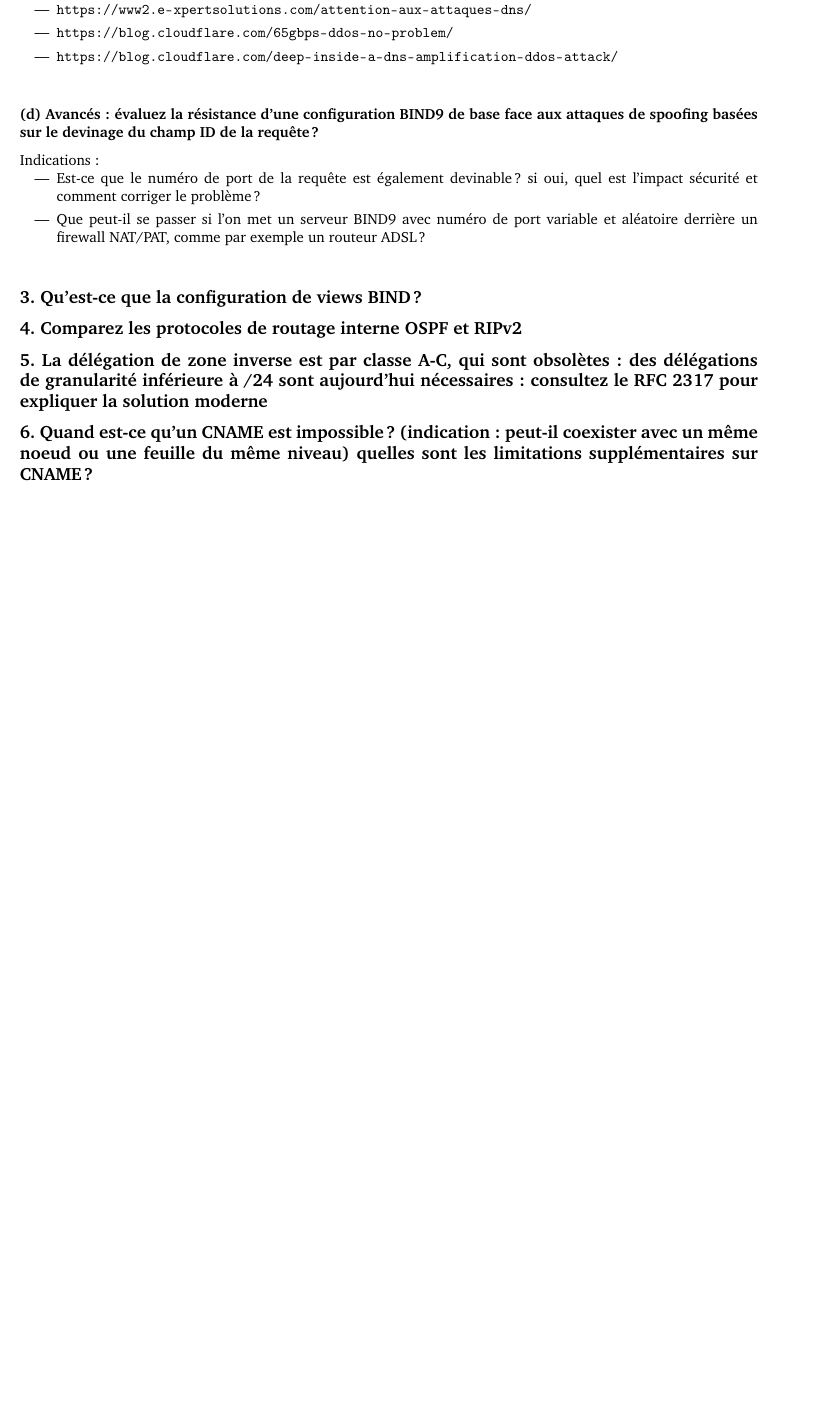
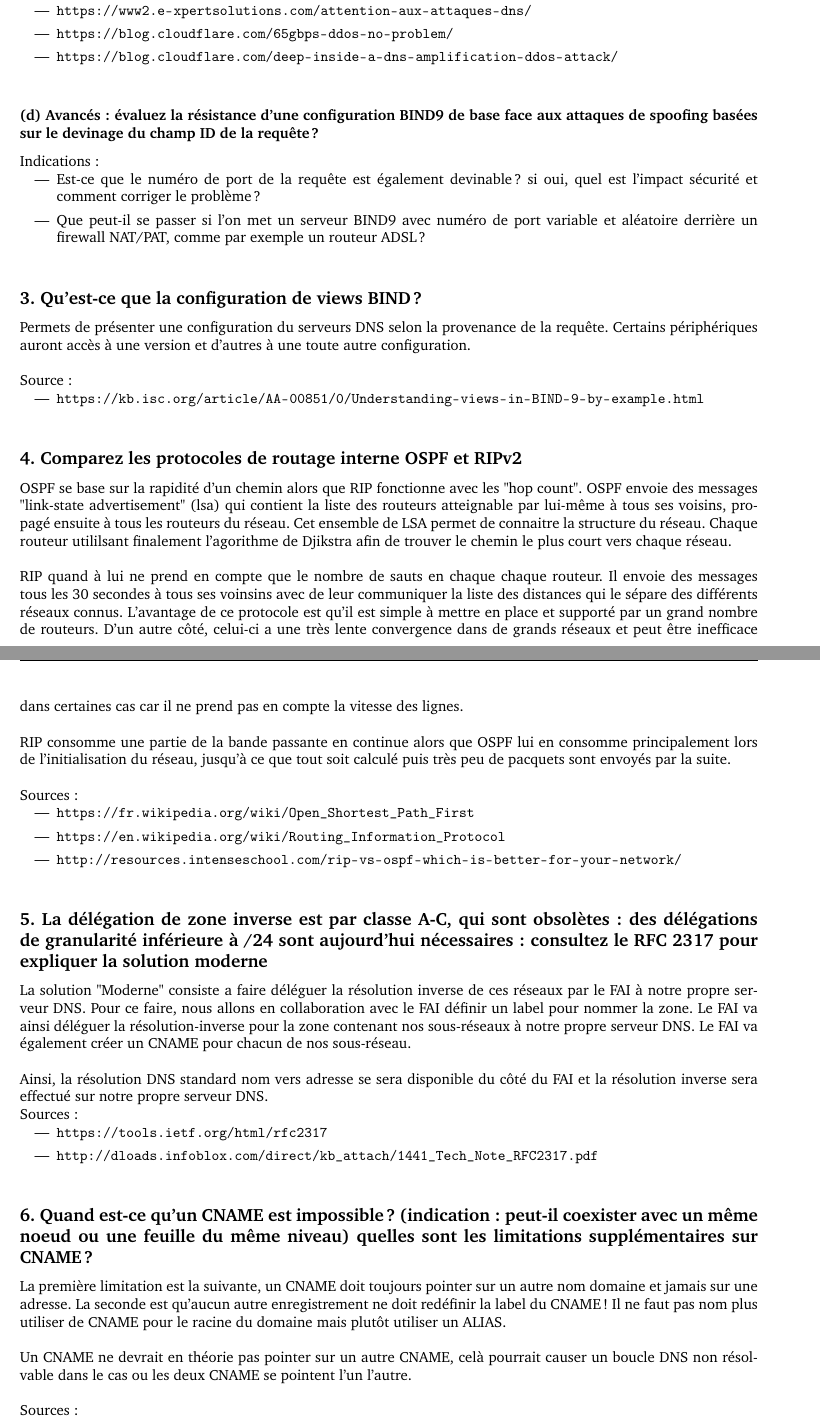
Before and after one commit to bull0n/network-basic-services, a LaTeX document (rapport.tex): part of page 7 of 7 before the commit and two parts of pages 7 and 8 of 8 after it, the two joined at a grey line, cut so that both start at the same text, the shorter picture padded with empty space. Compiled offline with pdfLaTeX.

Commit message:
Complete questions

```diff
--- a/rapport.tex
+++ b/rapport.tex
@@ -313,13 +313,49 @@ Indications:
 \end{itemize}
 
 \subsection*{3. Qu’est-ce que la configuration de views BIND ?}
+Permets de présenter une configuration du serveurs DNS selon la provenance de la requête. Certains périphériques auront accès à une version et d'autres à une toute autre configuration.\\
+
+Source:
+\begin{itemize}
+\item \url{https://kb.isc.org/article/AA-00851/0/Understanding-views-in-BIND-9-by-example.html}
+\end{itemize}
 
 \subsection*{4. Comparez les protocoles de routage interne OSPF et RIPv2}
+OSPF se base sur la rapidité d'un chemin alors que RIP fonctionne avec les "hop count". OSPF envoie des messages "link-state advertisement" (lsa) qui contient la liste des routeurs atteignable par lui-même à tous ses voisins, propagé ensuite à tous les routeurs du réseau. Cet ensemble de LSA permet de connaitre la structure du réseau. Chaque routeur utililsant finalement l'agorithme de Djikstra afin de trouver le chemin le plus court vers chaque réseau.\\
+
+RIP quand à lui ne prend en compte que le nombre de sauts en chaque chaque routeur. Il envoie des messages tous les 30 secondes à tous ses voinsins avec de leur communiquer la liste des distances qui le sépare des différents réseaux connus. L'avantage de ce protocole est qu'il est simple à mettre en place et supporté par un grand nombre de routeurs. D'un autre côté, celui-ci a une très lente convergence dans de grands réseaux et peut être inefficace dans certaines cas car il ne prend pas en compte la vitesse des lignes.\\
+
+RIP consomme une partie de la bande passante en continue alors que OSPF lui en consomme principalement lors de l'initialisation du réseau, jusqu'à ce que tout soit calculé puis très peu de pacquets sont envoyés par la suite.\\
+
+Sources:
+\begin{itemize}
+\item \url{https://fr.wikipedia.org/wiki/Open_Shortest_Path_First}
+\item \url{https://en.wikipedia.org/wiki/Routing_Information_Protocol}
+\item \url{http://resources.intenseschool.com/rip-vs-ospf-which-is-better-for-your-network/}
+\end{itemize}
 
 \subsection*{5. La délégation de zone inverse est par classe A-C, qui sont obsolètes : des délégations de granularité inférieure à /24 sont aujourd’hui nécessaires : consultez le RFC 2317 pour expliquer la solution moderne}
+La solution "Moderne" consiste a faire déléguer la résolution inverse de ces réseaux par le FAI à notre propre serveur DNS. Pour ce faire, nous allons en collaboration avec le FAI définir un label pour nommer la zone. Le FAI va ainsi déléguer la résolution-inverse pour la zone contenant nos sous-réseaux à notre propre serveur DNS. Le FAI va également créer un CNAME pour chacun de nos sous-réseau.\\
+
+Ainsi, la résolution DNS standard nom vers adresse se sera disponible du côté du FAI et la résolution inverse sera effectué sur notre propre serveur DNS.
+
+Sources:
+\begin{itemize}
+\item \url{https://tools.ietf.org/html/rfc2317}
+\item \url{http://dloads.infoblox.com/direct/kb_attach/1441_Tech_Note_RFC2317.pdf}
+\end{itemize}
 
 \subsection*{6. Quand est-ce qu’un CNAME est impossible ? (indication : peut-il coexister avec un même noeud ou une feuille du même niveau) quelles sont les limitations supplémentaires sur CNAME ?}
+La première limitation est la suivante, un CNAME doit toujours pointer sur un autre nom domaine et jamais sur une adresse. La seconde est qu'aucun autre enregistrement ne doit redéfinir la label du CNAME! Il ne faut pas nom plus utiliser de CNAME pour le racine du domaine mais plutôt utiliser un ALIAS.\\
 
+Un CNAME ne devrait en théorie pas pointer sur un autre CNAME, celà pourrait causer un boucle DNS non résolvable dans le cas ou les deux CNAME se pointent l'un l'autre.\\
+
+Sources:
+\begin{itemize}
+\item \url{https://en.wikipedia.org/wiki/CNAME_record}
+<item \url{https://blog.dnsimple.com/2014/01/why-alias-record/}
+\item \url{http://top100opinions.com/2016/09/usability-and-limitations-of-a-cname-record/}
+\end{itemize}
 \section{Conclusion}
 
 \printbibliography
```
Also changed, not shown: rapport.tex (6 more changed lines).
